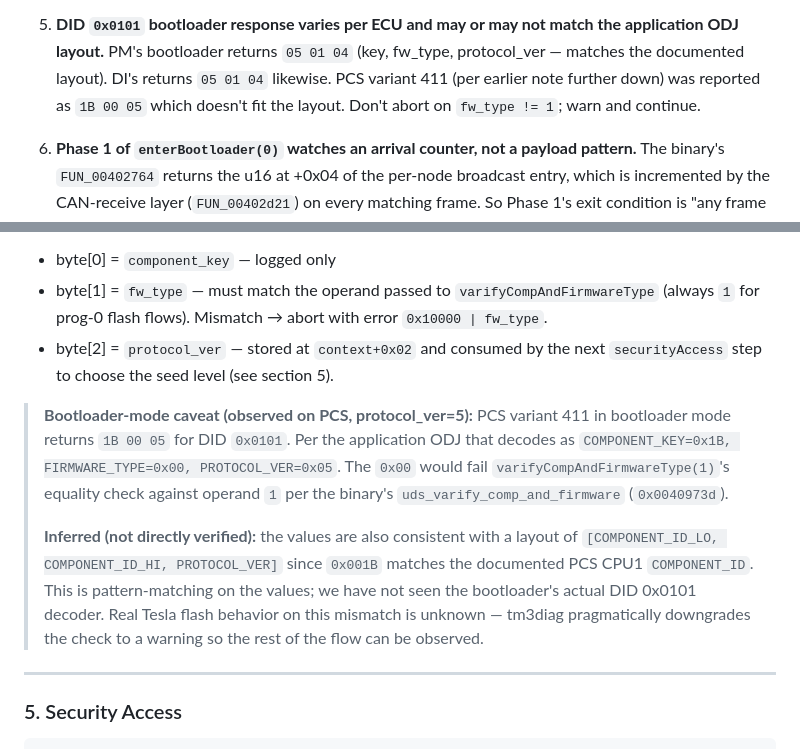
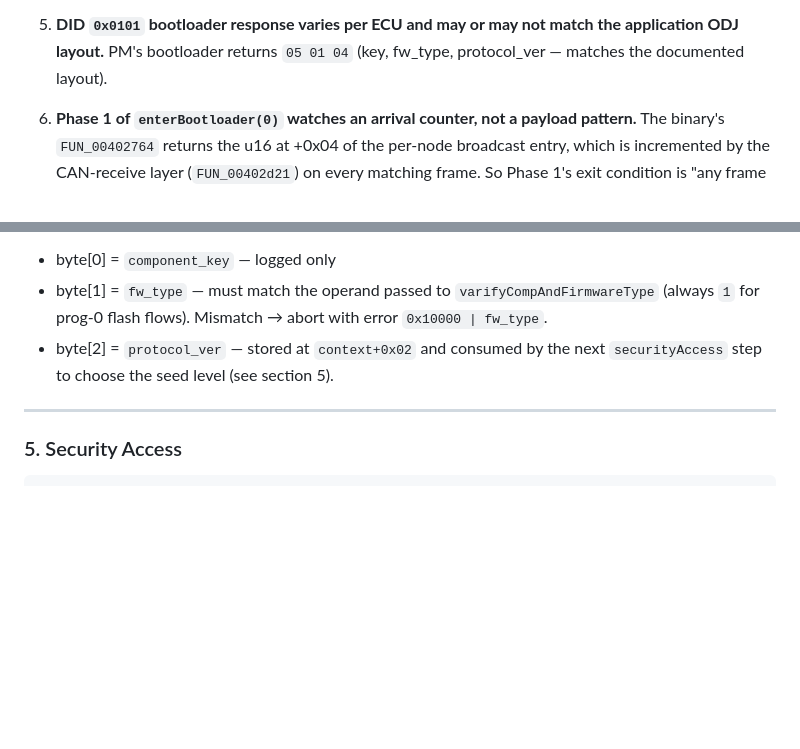
Before and after one commit to outlandnish/tesla-m3-diagnostics, a Markdown page: docs/FIRMWARE_UPDATE.md, 2 parts joined by grey strips. GitHub-like rendering; blank space fills up the shorter version.

Commit message:
Remove some of the debug info re: verify

```diff
--- a/docs/FIRMWARE_UPDATE.md
+++ b/docs/FIRMWARE_UPDATE.md
@@ -54,10 +54,7 @@ the affected sections:
 
 5. **DID `0x0101` bootloader response varies per ECU and may or may not match
    the application ODJ layout.** PM's bootloader returns `05 01 04` (key,
-   fw_type, protocol_ver — matches the documented layout). DI's returns
-   `05 01 04` likewise. PCS variant 411 (per earlier note further down) was
-   reported as `1B 00 05` which doesn't fit the layout. Don't abort on
-   `fw_type != 1`; warn and continue.
+   fw_type, protocol_ver — matches the documented layout).
 
 6. **Phase 1 of `enterBootloader(0)` watches an arrival counter, not a
    payload pattern.** The binary's `FUN_00402764` returns the u16 at +0x04
@@ -983,21 +980,6 @@ Three data bytes after the DID echo, in this order:
 - byte[2] = `protocol_ver` — stored at `context+0x02` and consumed by the next
   `securityAccess` step to choose the seed level (see section 5).
 
-> **Bootloader-mode caveat (observed on PCS, protocol_ver=5):** PCS variant
-> 411 in bootloader mode returns `1B 00 05` for DID `0x0101`. Per the
-> application ODJ that decodes as `COMPONENT_KEY=0x1B, FIRMWARE_TYPE=0x00,
-PROTOCOL_VER=0x05`. The `0x00` would fail `varifyCompAndFirmwareType(1)`'s
-> equality check against operand `1` per the binary's
-> `uds_varify_comp_and_firmware` (`0x0040973d`).
->
-> **Inferred (not directly verified):** the values are also consistent with
-> a layout of `[COMPONENT_ID_LO, COMPONENT_ID_HI, PROTOCOL_VER]` since
-> `0x001B` matches the documented PCS CPU1 `COMPONENT_ID`. This is
-> pattern-matching on the values; we have not seen the bootloader's actual
-> DID 0x0101 decoder. Real Tesla flash behavior on this mismatch is
-> unknown — tm3diag pragmatically downgrades the check to a warning so
-> the rest of the flow can be observed.
-
 ---
 
 ### 5. Security Access
```
